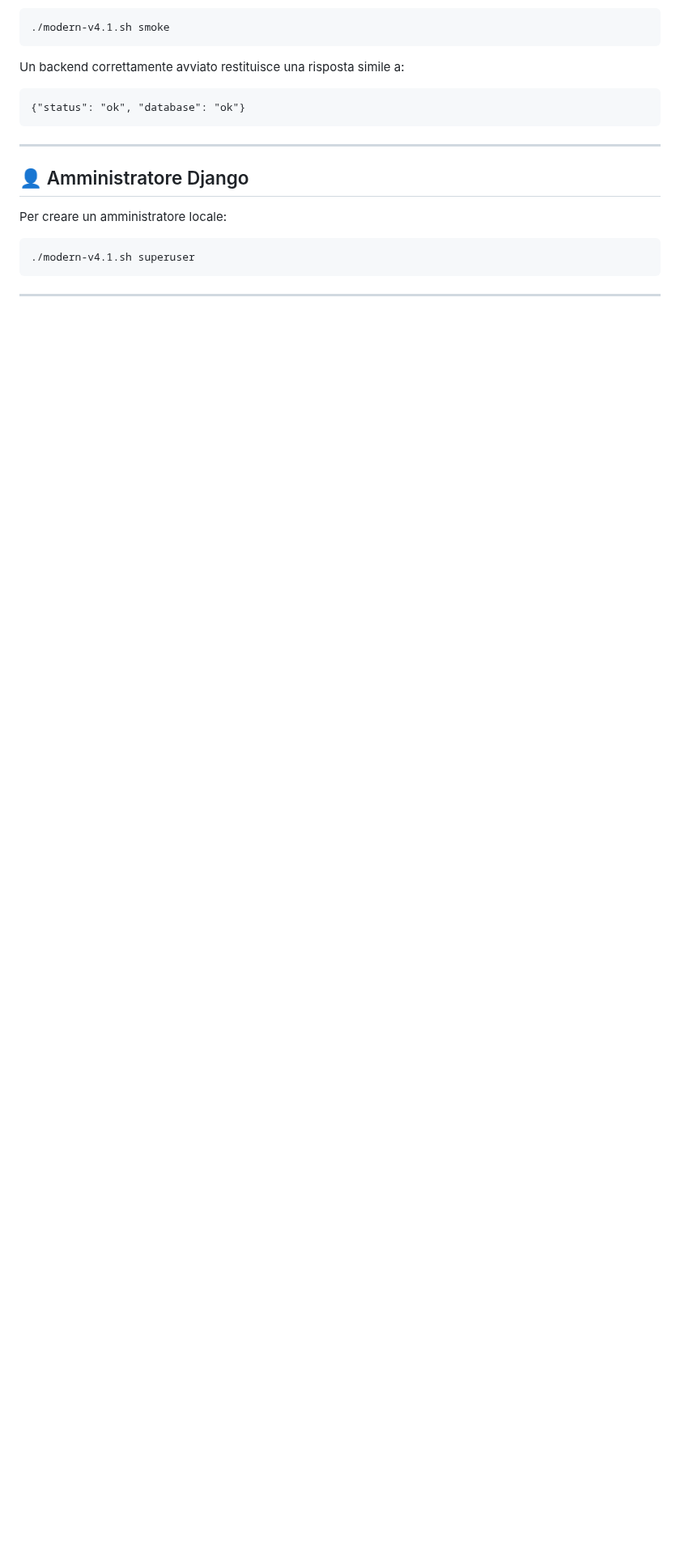
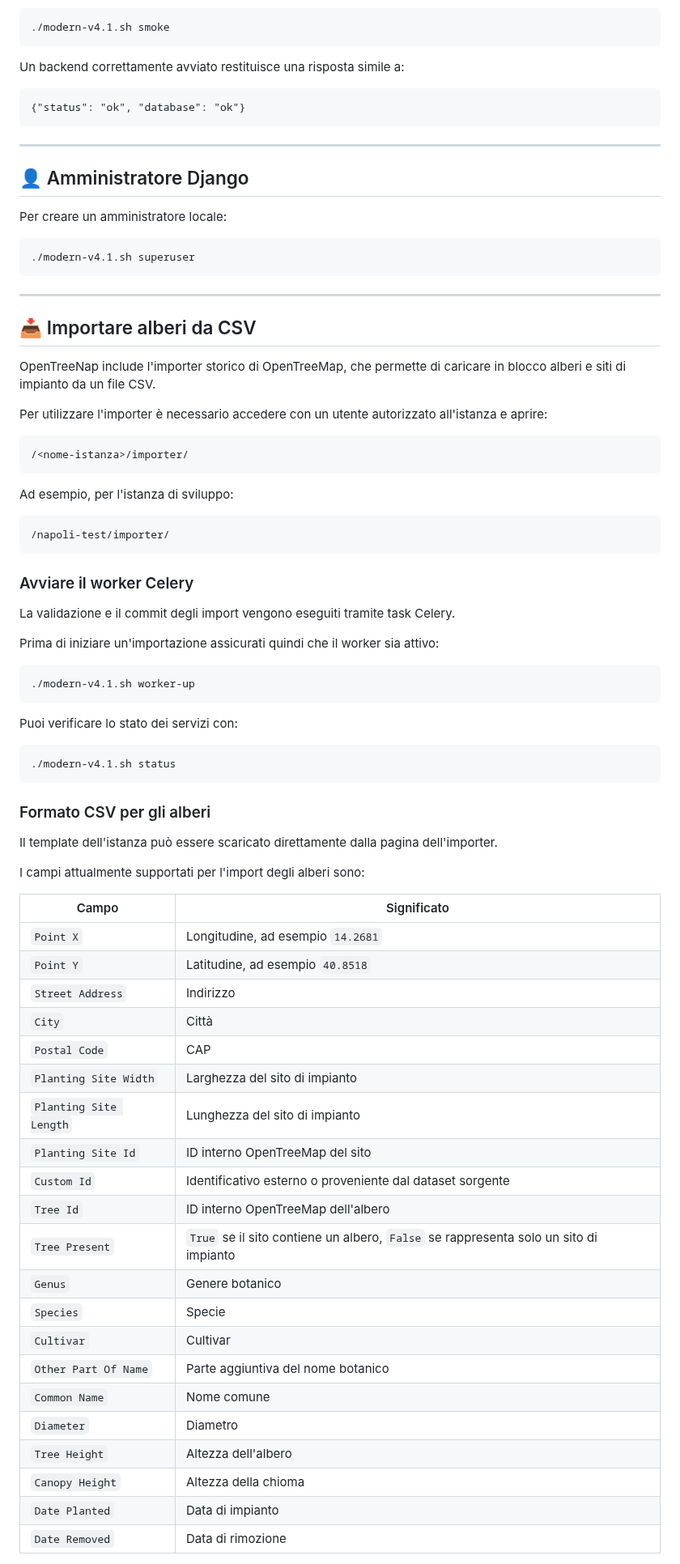
Before and after one commit to nicoali/OpenTreeNap, a Markdown page: README_IT.md, the part around one of its changes. Shown at 81% size. GitHub-like rendering; blank space fills up the shorter version.

Commit message:
docs: add tree CSV import guide

````diff
--- a/README_IT.md
+++ b/README_IT.md
@@ -196,3 +196,65 @@ Per creare un amministratore locale:
 
 ---
 
+## 📥 Importare alberi da CSV
+
+OpenTreeNap include l'importer storico di OpenTreeMap, che permette di caricare in blocco alberi e siti di impianto da un file CSV.
+
+Per utilizzare l'importer è necessario accedere con un utente autorizzato all'istanza e aprire:
+
+```
+/<nome-istanza>/importer/
+```
+
+Ad esempio, per l'istanza di sviluppo:
+
+```
+/napoli-test/importer/
+```
+
+### Avviare il worker Celery
+
+La validazione e il commit degli import vengono eseguiti tramite task Celery.
+
+Prima di iniziare un'importazione assicurati quindi che il worker sia attivo:
+
+```bash
+./modern-v4.1.sh worker-up
+```
+
+Puoi verificare lo stato dei servizi con:
+
+```bash
+./modern-v4.1.sh status
+```
+
+### Formato CSV per gli alberi
+
+Il template dell'istanza può essere scaricato direttamente dalla pagina dell'importer.
+
+I campi attualmente supportati per l'import degli alberi sono:
+
+| Campo | Significato |
+|---|---|
+| `Point X` | Longitudine, ad esempio `14.2681` |
+| `Point Y` | Latitudine, ad esempio `40.8518` |
+| `Street Address` | Indirizzo |
+| `City` | Città |
+| `Postal Code` | CAP |
+| `Planting Site Width` | Larghezza del sito di impianto |
+| `Planting Site Length` | Lunghezza del sito di impianto |
+| `Planting Site Id` | ID interno OpenTreeMap del sito |
+| `Custom Id` | Identificativo esterno o proveniente dal dataset sorgente |
+| `Tree Id` | ID interno OpenTreeMap dell'albero |
+| `Tree Present` | `True` se il sito contiene un albero, `False` se rappresenta solo un sito di impianto |
+| `Genus` | Genere botanico |
+| `Species` | Specie |
+| `Cultivar` | Cultivar |
+| `Other Part Of Name` | Parte aggiuntiva del nome botanico |
+| `Common Name` | Nome comune |
+| `Diameter` | Diametro |
+| `Tree Height` | Altezza dell'albero |
+| `Canopy Height` | Altezza della chioma |
+| `Date Planted` | Data di impianto |
+| `Date Removed` | Data di rimozione |
+
````
Also changed, not shown: other parts of README_IT.md (+89 -0 lines).
